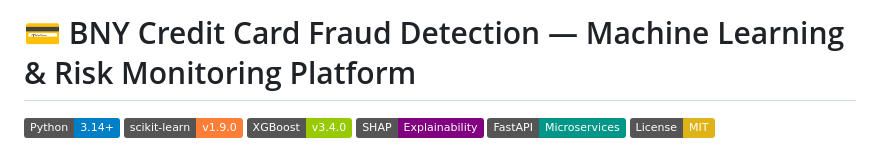
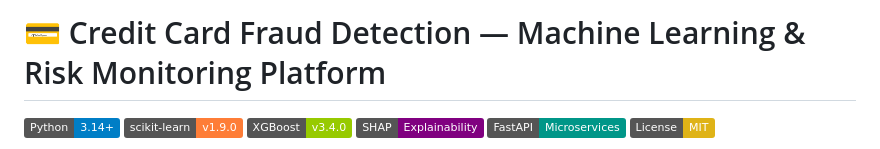
Before and after one commit to getoveritmayoori/credit-card-fraud-detection, a Markdown page: README.md, the part around the change. GitHub-like rendering; badges without logos.

```diff
--- a/README.md
+++ b/README.md
@@ -1,4 +1,4 @@
-# 💳 BNY Credit Card Fraud Detection — Machine Learning & Risk Monitoring Platform
+# 💳 Credit Card Fraud Detection — Machine Learning & Risk Monitoring Platform
 
 [![Python 3.14+](https://img.shields.io/badge/Python-3.14%2B-blue.svg)](https://www.python.org/)
 [![Scikit-Learn](https://img.shields.io/badge/scikit--learn-v1.9.0-orange.svg)](https://scikit-learn.org/)
```
